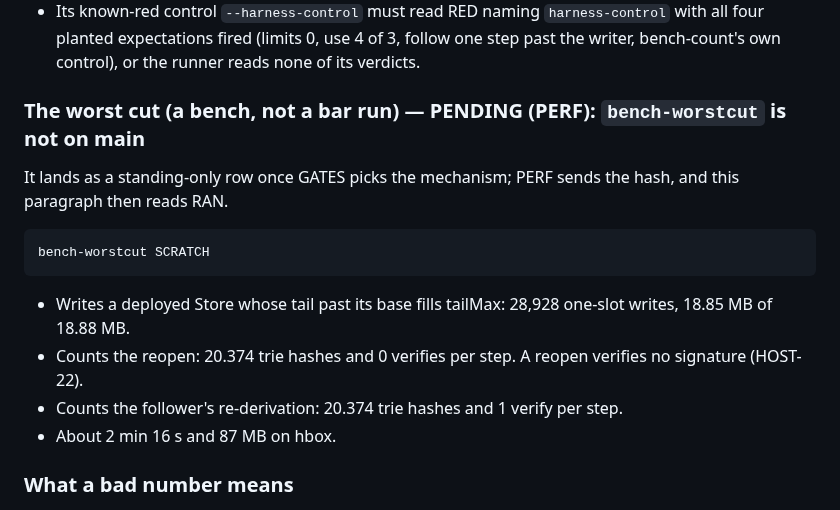
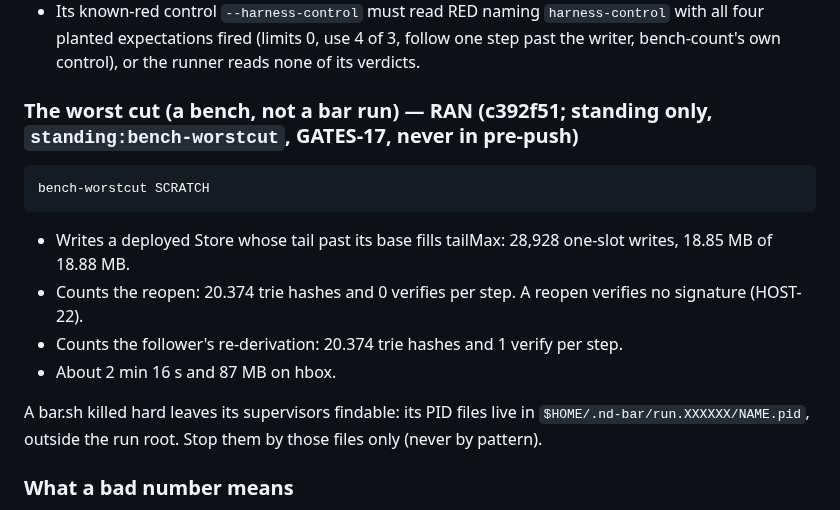
Before and after one commit to emberian/nanodregg, a Markdown page: deploy/RUNBOOK.md, the part around the change. Rendered like a GitHub page.

Commit message:
ops: RUNBOOK §8 — the worst-cut paragraph is RAN (bench-worstcut c392f51, standing only); bar.sh PID files live in $HOME/.nd-bar/run.XXXXXX
No unit, exit table or layout change.

Co-Authored-By: Claude Opus 5.5 <noreply@anthropic.com>

```diff
--- a/deploy/RUNBOOK.md
+++ b/deploy/RUNBOOK.md
@@ -482,9 +482,7 @@ The lines to read:
   expectations fired (limits 0, use 4 of 3, follow one step past the writer, bench-count's own control),
   or the runner reads none of its verdicts.
 
-### The worst cut (a bench, not a bar run) — PENDING (PERF): `bench-worstcut` is not on main
-
-It lands as a standing-only row once GATES picks the mechanism; PERF sends the hash, and this paragraph then reads RAN.
+### The worst cut (a bench, not a bar run) — RAN (c392f51; standing only, `standing:bench-worstcut`, GATES-17, never in pre-push)
 
     bench-worstcut SCRATCH
 
@@ -494,6 +492,9 @@ It lands as a standing-only row once GATES picks the mechanism; PERF sends the h
   (HOST-22).
 - Counts the follower's re-derivation: 20.374 trie hashes and 1 verify per step.
 - About 2 min 16 s and 87 MB on hbox.
+
+A bar.sh killed hard leaves its supervisors findable: its PID files live in `$HOME/.nd-bar/run.XXXXXX/NAME.pid`,
+outside the run root. Stop them by those files only (never by pattern).
 
 ### What a bad number means
 
```
